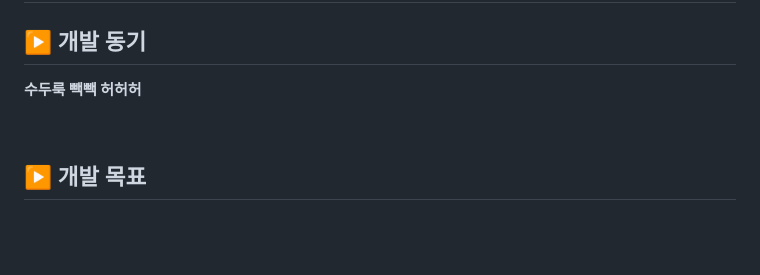
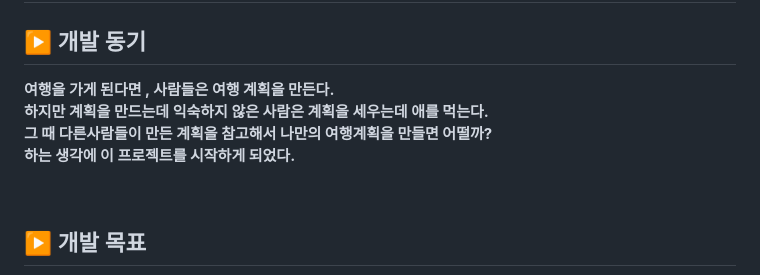
Before and after one commit to KIMGACHE/TripPlanner, a Markdown page: README.md, the part around the change. GitHub-like rendering; blank space fills up the shorter version.

```diff
--- a/README.md
+++ b/README.md
@@ -7,8 +7,10 @@ WEB PROJECT PLANING
 
 ## ▶️ 개발 동기
 <strong>
-    <p> 수두룩 빽빽
-        허허허
+    <p> 여행을 가게 된다면 , 사람들은 여행 계획을 만든다.<br>
+        하지만 계획을 만드는데 익숙하지 않은 사람은 계획을 세우는데 애를 먹는다.<br>
+        그 때 다른사람들이 만든 계획을 참고해서 나만의 여행계획을 만들면 어떨까?<br>
+        하는 생각에 이 프로젝트를 시작하게 되었다.
     </p>
 
 </strong>
```
